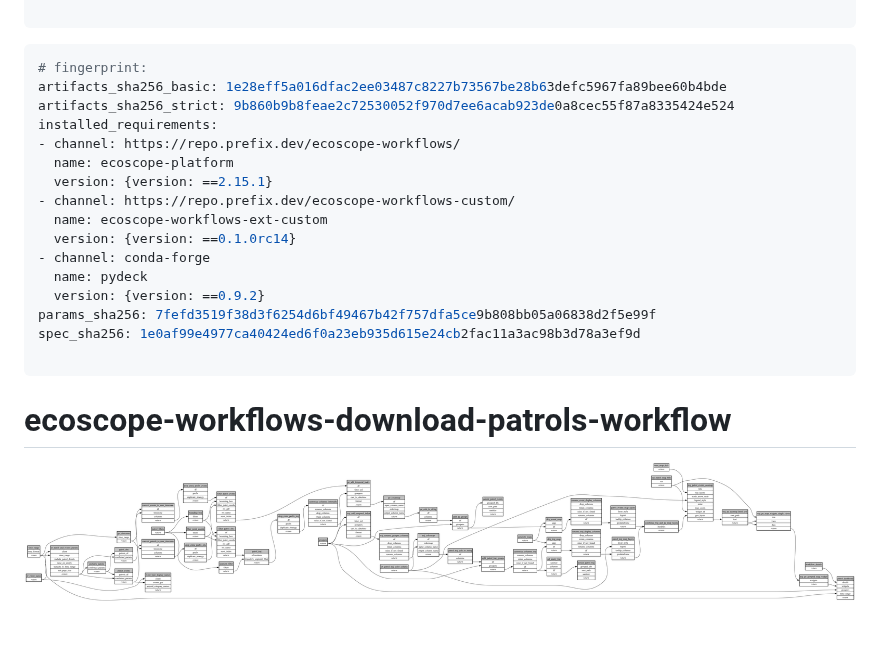
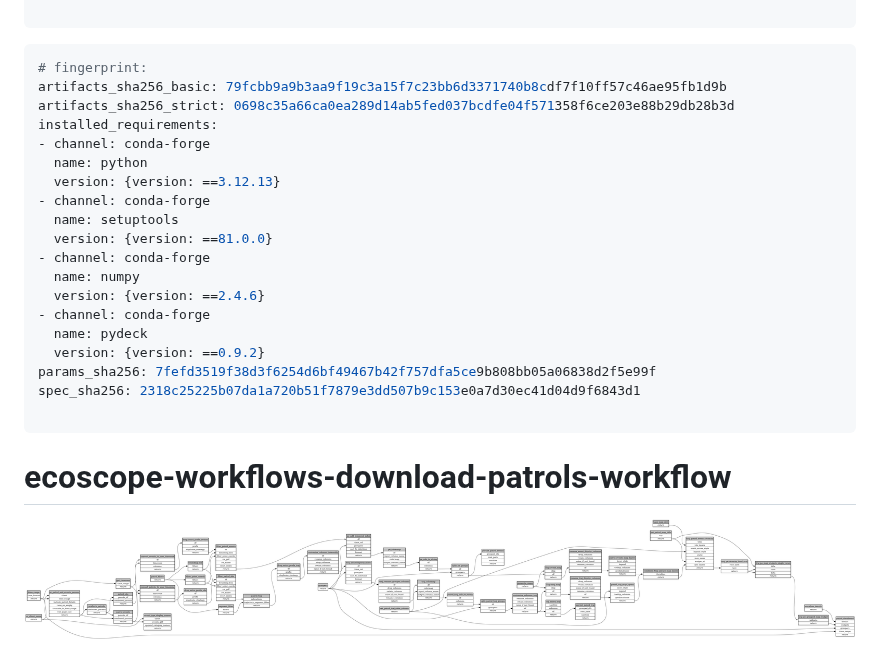
Before and after one commit to wildlife-dynamics/wt-download-patrols, a Markdown page: ecoscope-workflows-download-patrols-workflow/README.md, the part around the change. Drawn GitHub-style; pictures changed too: ecoscope-workflows-download-patrols-workflow/graph.png; blank space fills up the shorter version.

Commit message:
recompile

````diff
--- a/ecoscope-workflows-download-patrols-workflow/README.md
+++ b/ecoscope-workflows-download-patrols-workflow/README.md
@@ -5,20 +5,23 @@
 
 ```yaml
 # fingerprint:
-artifacts_sha256_basic: 1e28eff5a016dfac2ee03487c8227b73567be28b63defc5967fa89bee60b4bde
-artifacts_sha256_strict: 9b860b9b8feae2c72530052f970d7ee6acab923de0a8cec55f87a8335424e524
+artifacts_sha256_basic: 79fcbb9a9b3aa9f19c3a15f7c23bb6d3371740b8cdf7f10ff57c46ae95fb1d9b
+artifacts_sha256_strict: 0698c35a66ca0ea289d14ab5fed037bcdfe04f571358f6ce203e88b29db28b3d
 installed_requirements:
-- channel: https://repo.prefix.dev/ecoscope-workflows/
-  name: ecoscope-platform
-  version: {version: ==2.15.1}
-- channel: https://repo.prefix.dev/ecoscope-workflows-custom/
-  name: ecoscope-workflows-ext-custom
-  version: {version: ==0.1.0rc14}
+- channel: conda-forge
+  name: python
+  version: {version: ==3.12.13}
+- channel: conda-forge
+  name: setuptools
+  version: {version: ==81.0.0}
+- channel: conda-forge
+  name: numpy
+  version: {version: ==2.4.6}
 - channel: conda-forge
   name: pydeck
   version: {version: ==0.9.2}
 params_sha256: 7fefd3519f38d3f6254d6bf49467b42f757dfa5ce9b808bb05a06838d2f5e99f
-spec_sha256: 1e0af99e4977ca40424ed6f0a23eb935d615e24cb2fac11a3ac98b3d78a3ef9d
+spec_sha256: 2318c25225b07da1a720b51f7879e3dd507b9c153e0a7d30ec41d04d9f6843d1
 
 ```
 
````
Also changed, not shown: 7 other files.
